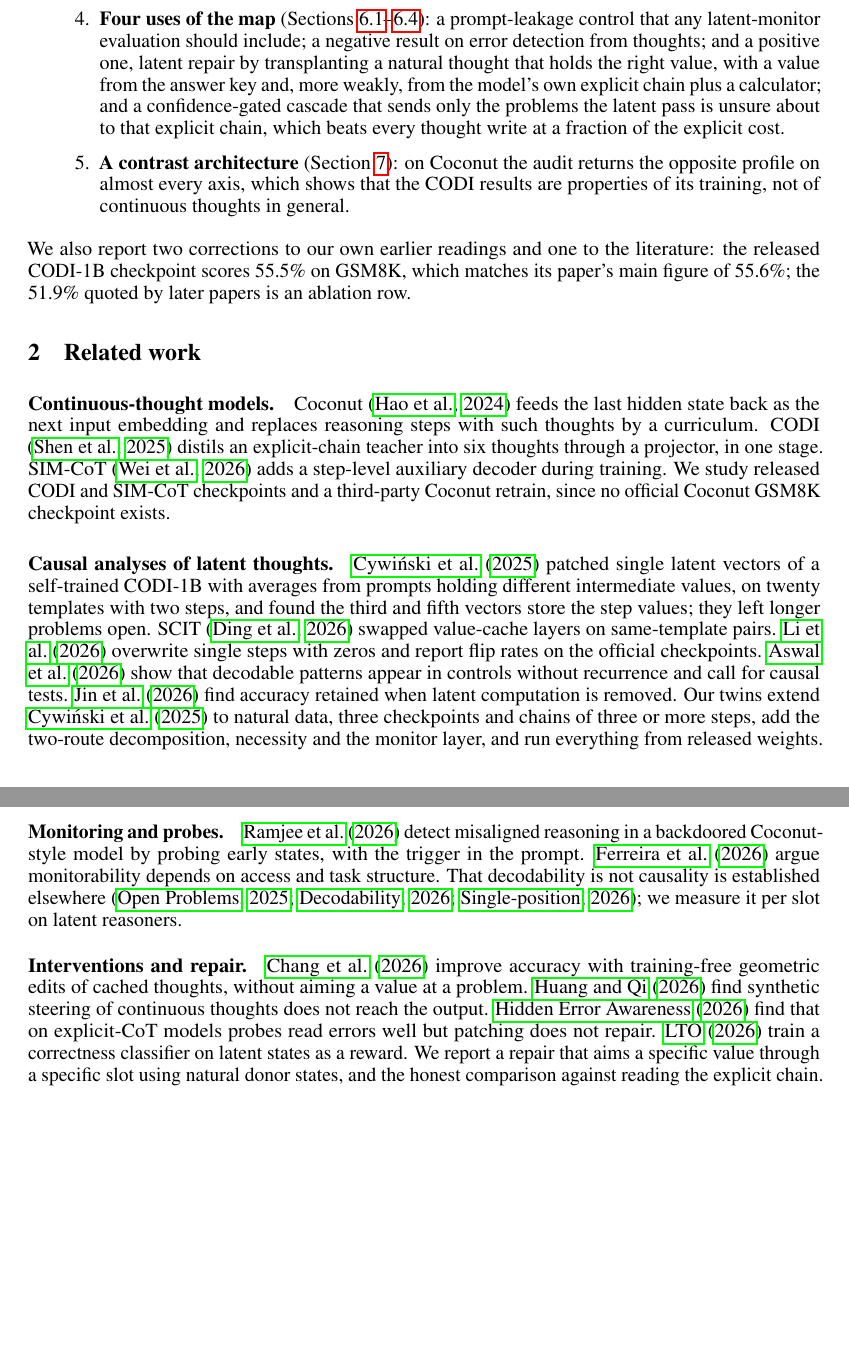
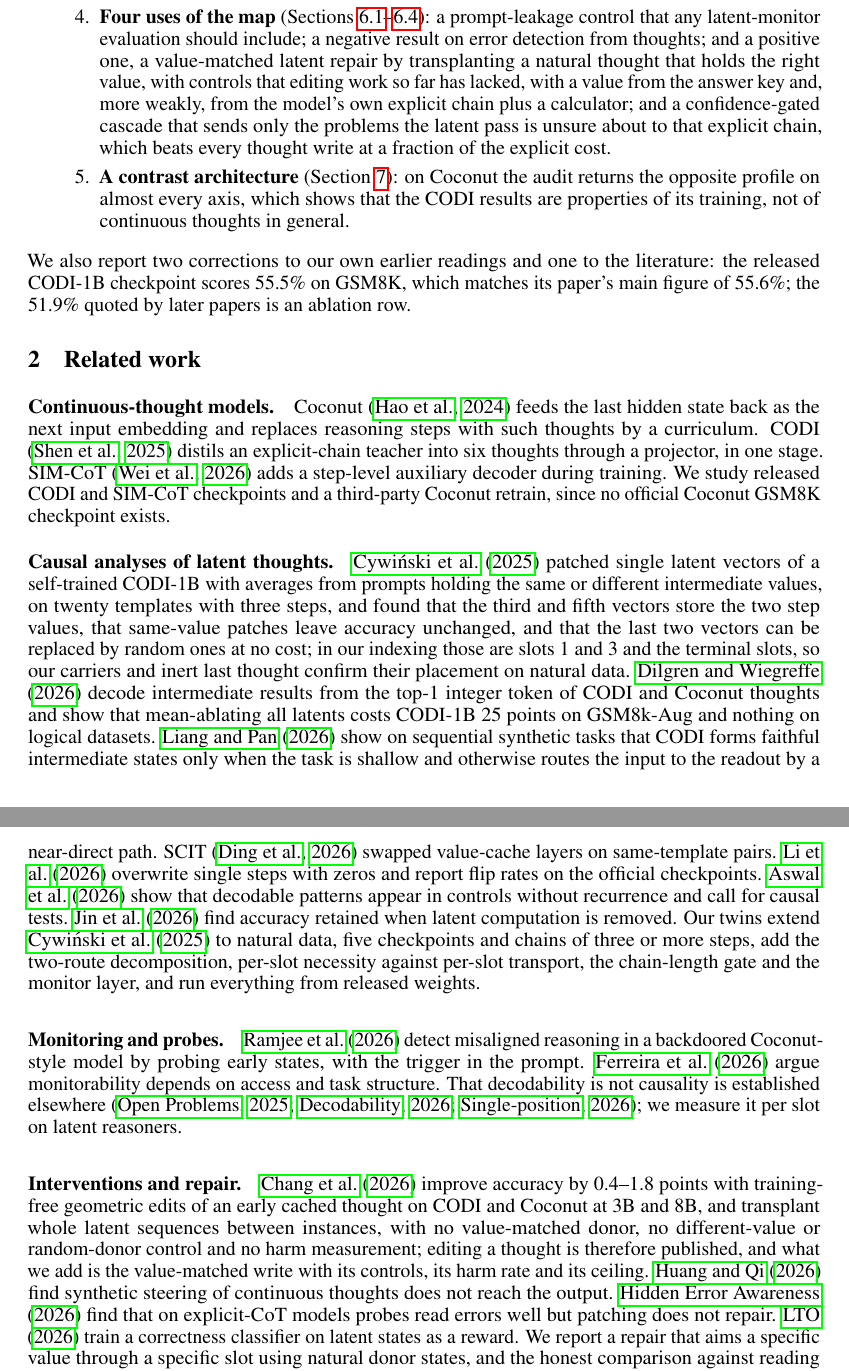
Before and after one commit to 0x0shephard/latent-reasoning, a LaTeX paper (docs/paper/main.tex): two parts of pages 2 and 3 of 13, joined at a grey line, cut so that both start at the same text, the shorter picture padded with empty space. Compiled offline with pdfLaTeX.

Commit message:
Paper: related work positioned against the literature check (Cywiński et al. described correctly: three-step templates, same-value patches harmless, last two latents replaceable; Dilgren and Wiegreffe and Liang and Pan cited; Chang et al.'s uncontrolled transplant stated); the repair headline rephrased as a value-matched write
Co-Authored-By: Claude Fable 5.1 <noreply@anthropic.com>

```diff
--- a/docs/paper/main.tex
+++ b/docs/paper/main.tex
@@ -40,7 +40,7 @@ This paper tests all three with interventions only. We never train or fine-tune
   \item \textbf{A method that separates three questions a probe conflates.} ``Twin'' problems that differ in one number tell us whether a thought \emph{carries} a value (transport). Masking tells us whether the model \emph{needs} it (necessity). Probes tell us whether it is \emph{readable}, and the twins tell us whether what a probe reads is \emph{confirmed by behaviour} (faithfulness). We also separate the two routes by which a thought can act: the state it feeds forward and the keys and values it leaves in memory.
   \item \textbf{A standardised card and a comparison tool.} One command produces one card per (model, dataset, GPU session) with fixed thresholds, five checks, a regime and a monitor-placement verdict, plus fingerprints that let two sessions be compared bit for bit. We ran it on five models, four datasets and two Kaggle accounts.
   \item \textbf{Findings about the CODI family} (Sections~\ref{sec:transport}--\ref{sec:monitors}): a chain-length gate on transport and a trained carry-and-store ladder with an inert last thought, both of which the 3B model outgrows; sufficiency without necessity at 1B and 3B; the question register as the most necessary site; and readable-but-unfaithful thoughts under two probe families.
-  \item \textbf{Four uses of the map} (Sections~\ref{sec:leakage}--\ref{sec:cascade}): a prompt-leakage control that any latent-monitor evaluation should include; a negative result on error detection from thoughts; and a positive one, latent repair by transplanting a natural thought that holds the right value, with a value from the answer key and, more weakly, from the model's own explicit chain plus a calculator; and a confidence-gated cascade that sends only the problems the latent pass is unsure about to that explicit chain, which beats every thought write at a fraction of the explicit cost.
+  \item \textbf{Four uses of the map} (Sections~\ref{sec:leakage}--\ref{sec:cascade}): a prompt-leakage control that any latent-monitor evaluation should include; a negative result on error detection from thoughts; and a positive one, a value-matched latent repair by transplanting a natural thought that holds the right value, with controls that editing work so far has lacked, with a value from the answer key and, more weakly, from the model's own explicit chain plus a calculator; and a confidence-gated cascade that sends only the problems the latent pass is unsure about to that explicit chain, which beats every thought write at a fraction of the explicit cost.
   \item \textbf{A contrast architecture} (Section~\ref{sec:coconut}): on Coconut the audit returns the opposite profile on almost every axis, which shows that the CODI results are properties of its training, not of continuous thoughts in general.
 \end{enumerate}
 
@@ -50,11 +50,11 @@ We also report two corrections to our own earlier readings and one to the litera
 
 \paragraph{Continuous-thought models.} Coconut \citep{hao2024coconut} feeds the last hidden state back as the next input embedding and replaces reasoning steps with such thoughts by a curriculum. CODI \citep{shen2025codi} distils an explicit-chain teacher into six thoughts through a projector, in one stage. SIM-CoT \citep{wei2026simcot} adds a step-level auxiliary decoder during training. We study released CODI and SIM-CoT checkpoints and a third-party Coconut retrain, since no official Coconut GSM8K checkpoint exists.
 
-\paragraph{Causal analyses of latent thoughts.} \citet{cywinski2025} patched single latent vectors of a self-trained CODI-1B with averages from prompts holding different intermediate values, on twenty templates with two steps, and found the third and fifth vectors store the step values; they left longer problems open. SCIT \citep{ding2026scit} swapped value-cache layers on same-template pairs. \citet{li2026dynamics} overwrite single steps with zeros and report flip rates on the official checkpoints. \citet{aswal2026observable} show that decodable patterns appear in controls without recurrence and call for causal tests. \citet{jin2026final} find accuracy retained when latent computation is removed. Our twins extend \citet{cywinski2025} to natural data, three checkpoints and chains of three or more steps, add the two-route decomposition, necessity and the monitor layer, and run everything from released weights.
+\paragraph{Causal analyses of latent thoughts.} \citet{cywinski2025} patched single latent vectors of a self-trained CODI-1B with averages from prompts holding the same or different intermediate values, on twenty templates with three steps, and found that the third and fifth vectors store the two step values, that same-value patches leave accuracy unchanged, and that the last two vectors can be replaced by random ones at no cost; in our indexing those are slots 1 and 3 and the terminal slots, so our carriers and inert last thought confirm their placement on natural data. \citet{dilgren2026interpretable} decode intermediate results from the top-1 integer token of CODI and Coconut thoughts and show that mean-ablating all latents costs CODI-1B 25 points on GSM8k-Aug and nothing on logical datasets. \citet{liang2026stepbystep} show on sequential synthetic tasks that CODI forms faithful intermediate states only when the task is shallow and otherwise routes the input to the readout by a near-direct path. SCIT \citep{ding2026scit} swapped value-cache layers on same-template pairs. \citet{li2026dynamics} overwrite single steps with zeros and report flip rates on the official checkpoints. \citet{aswal2026observable} show that decodable patterns appear in controls without recurrence and call for causal tests. \citet{jin2026final} find accuracy retained when latent computation is removed. Our twins extend \citet{cywinski2025} to natural data, five checkpoints and chains of three or more steps, add the two-route decomposition, per-slot necessity against per-slot transport, the chain-length gate and the monitor layer, and run everything from released weights.
 
 \paragraph{Monitoring and probes.} \citet{ramjee2026ulterior} detect misaligned reasoning in a backdoored Coconut-style model by probing early states, with the trigger in the prompt. \citet{ferreira2026outofsight} argue monitorability depends on access and task structure. That decodability is not causality is established elsewhere \citep{openproblems2025,decodability2026,singleposition2026}; we measure it per slot on latent reasoners.
 
-\paragraph{Interventions and repair.} \citet{chang2026unlocking} improve accuracy with training-free geometric edits of cached thoughts, without aiming a value at a problem. \citet{huang2026steering} find synthetic steering of continuous thoughts does not reach the output. \citet{hiddenerror2026} find that on explicit-CoT models probes read errors well but patching does not repair. \citet{lto2026} train a correctness classifier on latent states as a reward. We report a repair that aims a specific value through a specific slot using natural donor states, and the honest comparison against reading the explicit chain.
+\paragraph{Interventions and repair.} \citet{chang2026unlocking} improve accuracy by 0.4--1.8 points with training-free geometric edits of an early cached thought on CODI and Coconut at 3B and 8B, and transplant whole latent sequences between instances, with no value-matched donor, no different-value or random-donor control and no harm measurement; editing a thought is therefore published, and what we add is the value-matched write with its controls, its harm rate and its ceiling. \citet{huang2026steering} find synthetic steering of continuous thoughts does not reach the output. \citet{hiddenerror2026} find that on explicit-CoT models probes read errors well but patching does not repair. \citet{lto2026} train a correctness classifier on latent states as a reward. We report a repair that aims a specific value through a specific slot using natural donor states, and the honest comparison against reading the explicit chain.
 
 \section{Setup}\label{sec:setup}
 
```
Also changed, not shown: docs/paper/main.pdf, docs/paper/main.tex (8 more changed lines).
